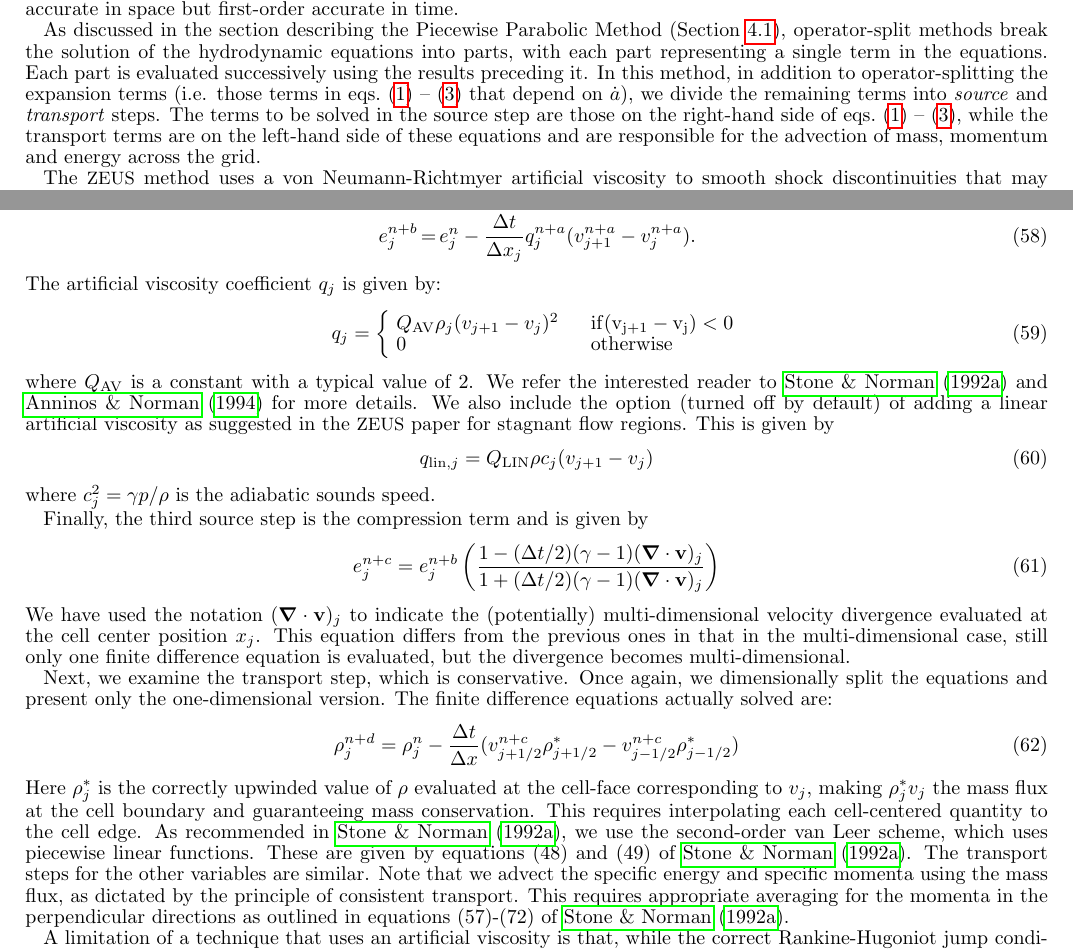
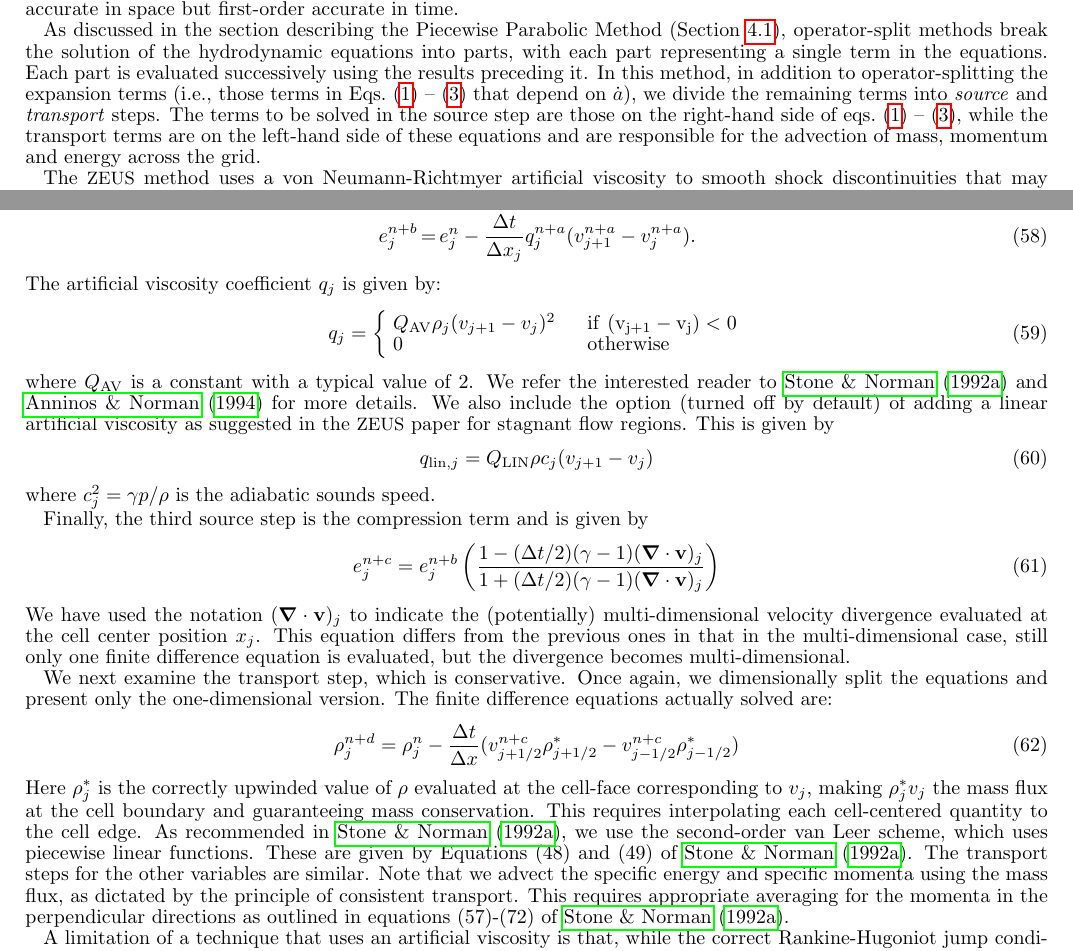
Before and after one commit to enzo-project/enzo-method-paper, a LaTeX document (ms.tex, which reads numerical-zeus.tex): two parts of pages 18 and 19 of 61, joined at a grey line, cut so that both start at the same text. Compiled offline with pdfLaTeX.

Commit message:
Editing section 4.4 (zeus)

```diff
--- a/numerical-zeus.tex
+++ b/numerical-zeus.tex
@@ -3,7 +3,7 @@
 
 As an alternative to the previous Godunov methods, \enzo\ also includes an implementation of the finite difference hydrodynamic algorithm employed in the compressible magnetohydrodynamics code \zeus\ \citep{Stone92a, Stone92b}.  Fluid transport is solved on a Cartesian grid using the upwind, monotonic advection scheme of \citet{1977JCoPh..23..276V} within a multistep (operator-split) solution procedure that is fully explicit in time.  This method is formally second-order accurate in space but first-order accurate in time.
 
-As discussed in the section describing the Piecewise Parabolic Method (Section~\ref{sec.hydro.ppm}), operator-split methods break the solution of the hydrodynamic equations into parts, with each part representing a single term in the equations.  Each part is evaluated successively using the results preceding it.  In this method, in addition to operator-splitting the expansion terms (i.e. those terms in eqs.~(\ref{eq:mass}) -- (\ref{eq:total_energy}) that depend on $\dot{a}$), we divide the remaining terms into \emph{source} and \emph{transport} steps.  The terms to be solved in the source step are those on the right-hand side of eqs.~(\ref{eq:mass}) -- (\ref{eq:total_energy}), while the transport terms are on the left-hand side of these equations and are responsible for the advection of mass, momentum and energy across the grid.
+As discussed in the section describing the Piecewise Parabolic Method (Section~\ref{sec.hydro.ppm}), operator-split methods break the solution of the hydrodynamic equations into parts, with each part representing a single term in the equations.  Each part is evaluated successively using the results preceding it.  In this method, in addition to operator-splitting the expansion terms (i.e., those terms in Eqs.~(\ref{eq:mass}) -- (\ref{eq:total_energy}) that depend on $\dot{a}$), we divide the remaining terms into \emph{source} and \emph{transport} steps.  The terms to be solved in the source step are those on the right-hand side of eqs.~(\ref{eq:mass}) -- (\ref{eq:total_energy}), while the transport terms are on the left-hand side of these equations and are responsible for the advection of mass, momentum and energy across the grid.
 
 The \zeus\ method uses a von Neumann-Richtmyer artificial viscosity to smooth shock discontinuities that may appear in fluid flows and can cause a breakdown of the finite difference equations.  The artificial viscosity term is added in the source terms as:
 \begin{eqnarray}
@@ -28,7 +28,7 @@ e_j^{n+b} & = & e_j^n - \frac{\Delta t}{\Delta x_j} q^{n+a}_j (v^{n+a}_{j+1} - v
 The artificial viscosity coefficient $q_j$ is given by:
 \begin{equation}
 q_j = \left\{ \begin{array}{ll}
-              Q_{\rm AV} \rho_j (v_{j+1} - v_j)^2 \quad & \rm{if} (v_{j+1} - v_j) < 0 \\
+              Q_{\rm AV} \rho_j (v_{j+1} - v_j)^2 \quad & \rm{if}~(v_{j+1} - v_j) < 0 \\
                0 & \rm{otherwise}
                \end{array} \right.
 \end{equation}
@@ -45,11 +45,11 @@ e^{n+c}_j = e^{n+b}_j \left( \frac{1 - (\Delta t/2) (\gamma - 1) (\div \vecv)_j
 \end{equation}
 We have used the notation $(\div \vecv)_j$ to indicate the (potentially) multi-dimensional velocity divergence evaluated at the cell center position $x_j$.  This equation differs from the previous ones in that in the multi-dimensional case, still only one finite difference equation is evaluated, but the divergence becomes multi-dimensional.
 
-Next, we examine the transport step, which is conservative.  Once again, we dimensionally split the equations and present only the one-dimensional version.  The finite difference equations actually solved are:
+We next examine the transport step, which is conservative.  Once again, we dimensionally split the equations and present only the one-dimensional version.  The finite difference equations actually solved are:
 \begin{equation}
 \rho_j^{n+d} = \rho_j^{n} - \frac{\Delta t}{\Delta x} (v^{n+c}_{j+1/2} \rho^{*}_{j+1/2} - v^{n+c}_{j-1/2} \rho^{*}_{j-1/2} )
 \end{equation}
-Here $\rho^*_j$ is the correctly upwinded value of $\rho$ evaluated at the cell-face corresponding to $v_j$, making $\rho^*_j v_j$ the mass flux at the cell boundary and guaranteeing mass conservation.   This requires interpolating each cell-centered quantity to the cell edge.  As recommended in \citet{Stone92a}, we use the second-order van Leer scheme, which uses piecewise linear functions.  These are given by equations (48) and (49) of \citet{Stone92a}.  The transport steps for the other variables are similar.  Note that we advect the specific energy and specific momenta using the mass flux, as dictated by the principle of consistent transport.  This requires appropriate averaging for the momenta in the perpendicular directions as outlined in equations (57)-(72) of \citet{Stone92a}.
+Here $\rho^*_j$ is the correctly upwinded value of $\rho$ evaluated at the cell-face corresponding to $v_j$, making $\rho^*_j v_j$ the mass flux at the cell boundary and guaranteeing mass conservation.   This requires interpolating each cell-centered quantity to the cell edge.  As recommended in \citet{Stone92a}, we use the second-order van Leer scheme, which uses piecewise linear functions.  These are given by Equations (48) and (49) of \citet{Stone92a}.  The transport steps for the other variables are similar.  Note that we advect the specific energy and specific momenta using the mass flux, as dictated by the principle of consistent transport.  This requires appropriate averaging for the momenta in the perpendicular directions as outlined in equations (57)-(72) of \citet{Stone92a}.
 
 %GB: the following is not correct (it is based on the Anninos & Norman paper which uses a
 %GB: different set of definitions for the comoving coordinates).
```
